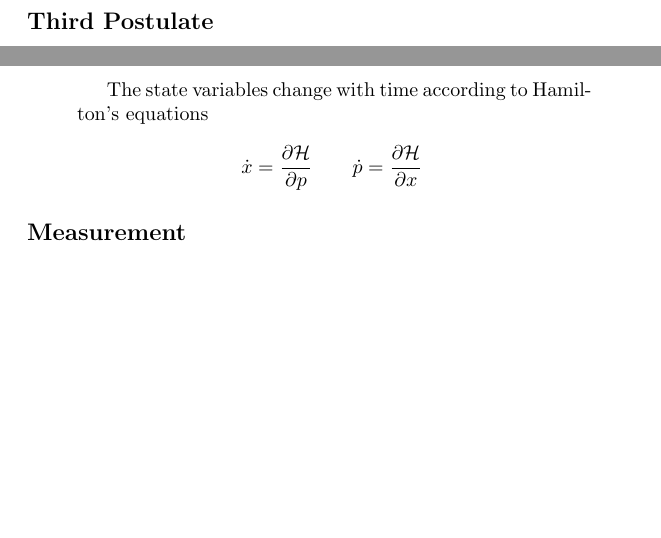
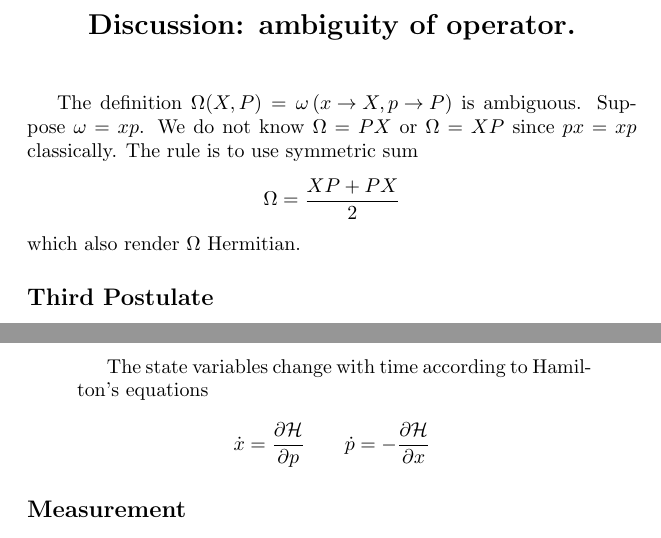
Before and after one commit to JohanesFaustus/QuantumMechanics, a LaTeX thesis (Main.tex, which reads Chapter/QM/Postulate/Pos.tex): two parts of pages 56 and 57 of 70, joined at a grey line, cut at the place of the change, the shorter picture padded with empty space. Compiled offline with pdfLaTeX.

Commit message:
added ambiguity of operator

```diff
--- a/Chapter/QM/Postulate/Pos.tex
+++ b/Chapter/QM/Postulate/Pos.tex
@@ -38,6 +38,16 @@ Compare it with the classical mechanics postulate via Hamiltonian formalism
 \begin{quotation}
     Every dynamical variable $\omega$ is a function of $x$ and $p$, that is $\omega=\omega(x,p)$.
 \end{quotation}
+
+\section{Discussion: ambiguity of operator.}
+The definition $        \Omega(X,P)=\omega \left( x\rightarrow X, p\rightarrow P \right) $ is ambiguous.
+Suppose $\omega=xp$.
+We do not know $\Omega=PX$ or $\Omega=XP$ since $px=xp$ classically.
+The rule is to use symmetric sum
+\begin{equation*}
+    \Omega=\frac{XP+PX }{2}
+\end{equation*}
+which also render $\Omega$ Hermitian.
 
 \subsection{Third Postulate}
 As the following
@@ -90,7 +100,7 @@ Compare it with the classical mechanics postulate via Hamiltonian formalism
 \begin{quotation}
 The state variables change with time according to Hamilton's equations
 \begin{equation*}
-    \dot{x}=\frac{\partial \mathcal{H }}{\partial p}\qquad \dot{p }=\frac{\partial \mathcal{H }}{\partial x}
+    \dot{x}=\frac{\partial \mathcal{H }}{\partial p}\qquad \dot{p }=-\frac{\partial \mathcal{H }}{\partial x}
 \end{equation*}
 \end{quotation}
 
```
